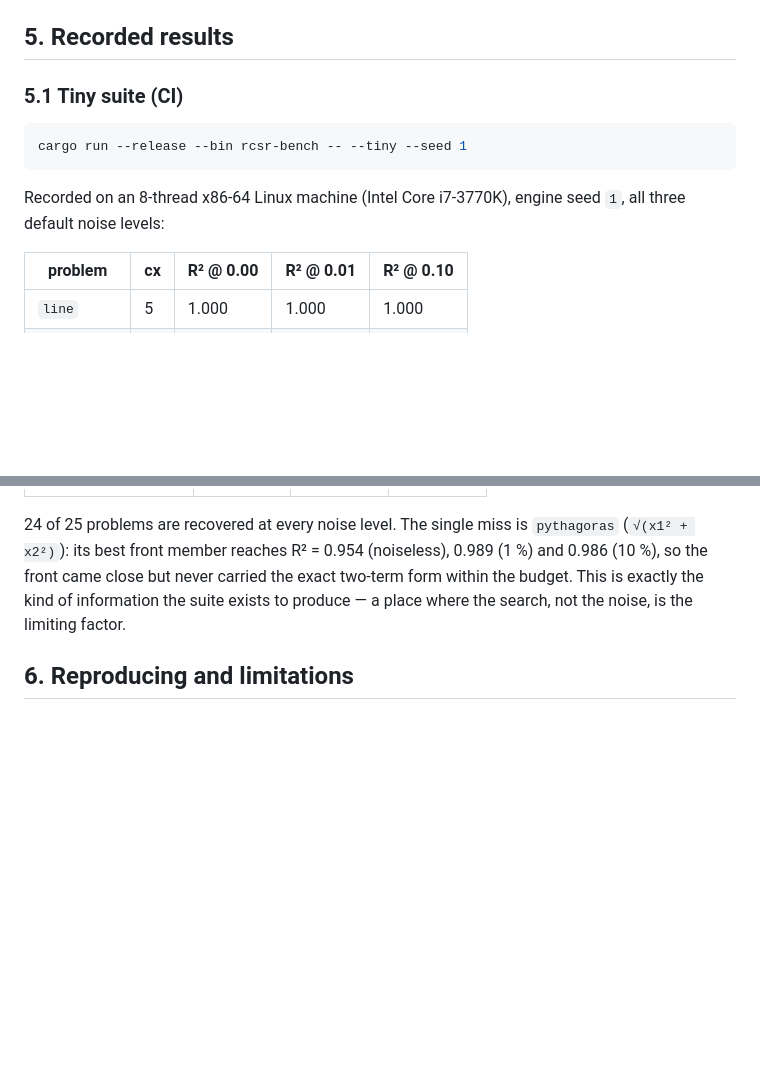
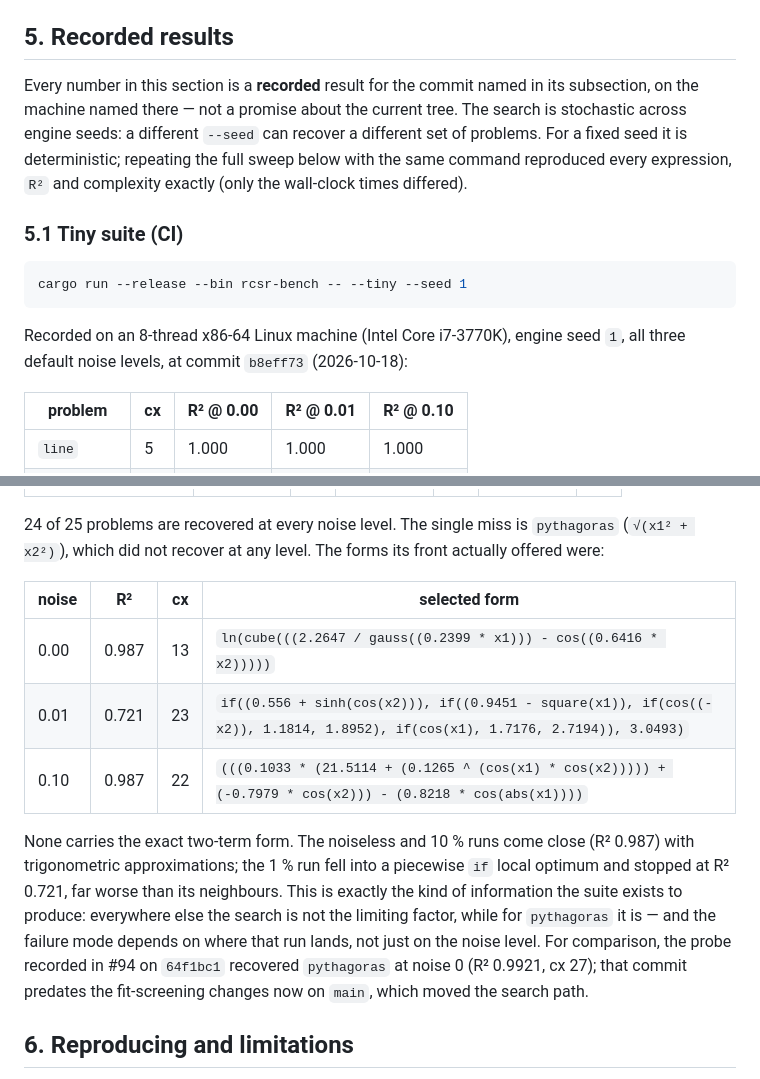
Before and after one commit to a-holm/the-rule-and-compass, a Markdown page: docs/benchmarks.md, 2 parts joined by grey strips. Drawn GitHub-style; blank space fills up the shorter version.

````diff
--- a/docs/benchmarks.md
+++ b/docs/benchmarks.md
@@ -127,6 +127,13 @@ generations, 2 islands, 200 individuals). The search metric defaults to
 
 ## 5. Recorded results
 
+Every number in this section is a **recorded** result for the commit named in
+its subsection, on the machine named there — not a promise about the current
+tree. The search is stochastic across engine seeds: a different `--seed` can
+recover a different set of problems. For a fixed seed it is deterministic;
+repeating the full sweep below with the same command reproduced every
+expression, `R²` and complexity exactly (only the wall-clock times differed).
+
 ### 5.1 Tiny suite (CI)
 
 ```sh
@@ -134,7 +141,7 @@ cargo run --release --bin rcsr-bench -- --tiny --seed 1
 ```
 
 Recorded on an 8-thread x86-64 Linux machine (Intel Core i7-3770K), engine seed
-`1`, all three default noise levels:
+`1`, all three default noise levels, at commit `b8eff73` (2026-10-18):
 
 | problem | cx | R² @ 0.00 | R² @ 0.01 | R² @ 0.10 |
 |---|---|---|---|---|
@@ -217,10 +234,23 @@ by noise level:
 
 24 of 25 problems are recovered at every noise level. The single miss is
-`pythagoras` (`√(x1² + x2²)`): its best front member reaches R² = 0.954
-(noiseless), 0.989 (1 %) and 0.986 (10 %), so the front came close but never
-carried the exact two-term form within the budget. This is exactly the kind of
-information the suite exists to produce — a place where the search, not the
-noise, is the limiting factor.
+`pythagoras` (`√(x1² + x2²)`), which did not recover at any level. The forms its
+front actually offered were:
+
+| noise | R² | cx | selected form |
+|---|---|---|---|
+| 0.00 | 0.987 | 13 | `ln(cube(((2.2647 / gauss((0.2399 * x1))) - cos((0.6416 * x2)))))` |
+| 0.01 | 0.721 | 23 | `if((0.556 + sinh(cos(x2))), if((0.9451 - square(x1)), if(cos((-x2)), 1.1814, 1.8952), if(cos(x1), 1.7176, 2.7194)), 3.0493)` |
+| 0.10 | 0.987 | 22 | `(((0.1033 * (21.5114 + (0.1265 ^ (cos(x1) * cos(x2))))) + (-0.7979 * cos(x2))) - (0.8218 * cos(abs(x1))))` |
+
+None carries the exact two-term form. The noiseless and 10 % runs come close
+(R² 0.987) with trigonometric approximations; the 1 % run fell into a piecewise
+`if` local optimum and stopped at R² 0.721, far worse than its neighbours. This
+is exactly the kind of information the suite exists to produce: everywhere else
+the search is not the limiting factor, while for `pythagoras` it is — and the
+failure mode depends on where that run lands, not just on the noise level. For
+comparison, the probe recorded in #94 on `64f1bc1` recovered `pythagoras` at
+noise 0 (R² 0.9921, cx 27); that commit predates the fit-screening changes now
+on `main`, which moved the search path.
 
 ## 6. Reproducing and limitations
 
````
Also changed, not shown: other parts of docs/benchmarks.md (+43 -33 lines).
